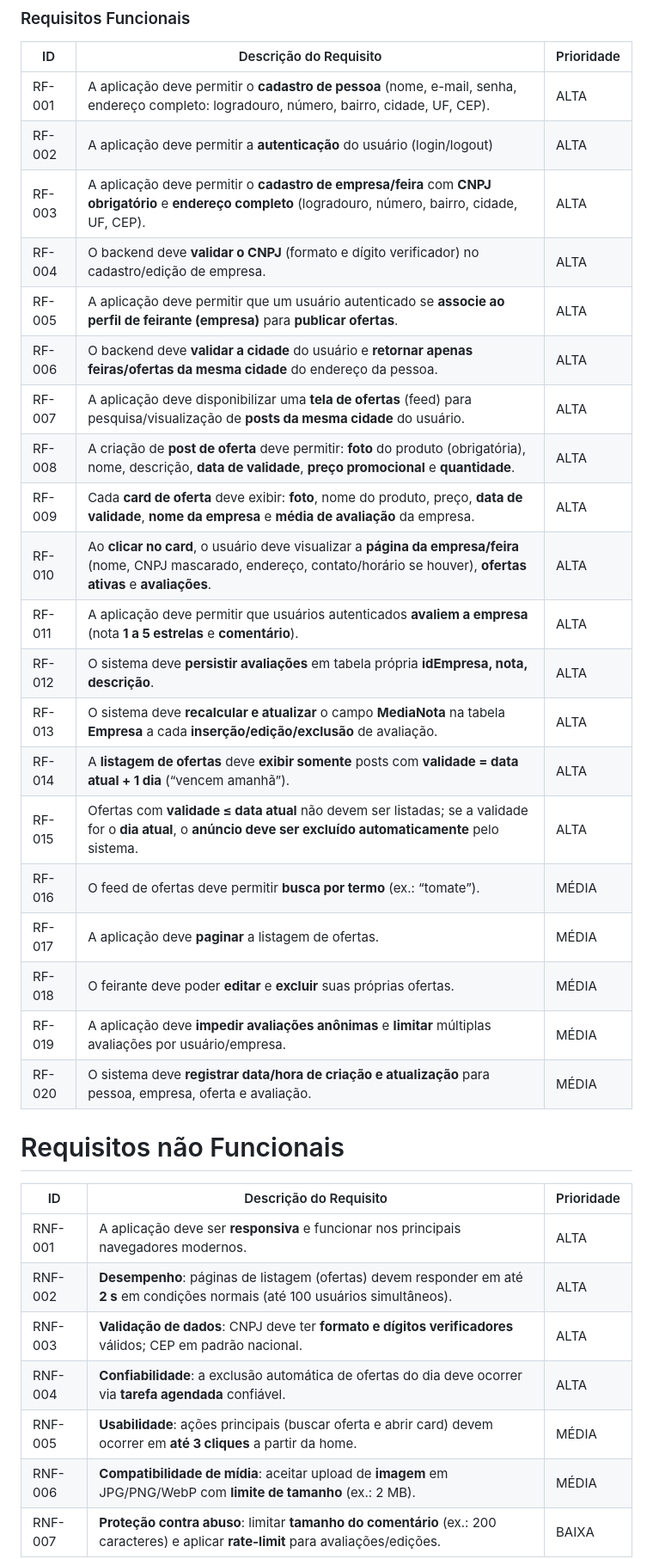
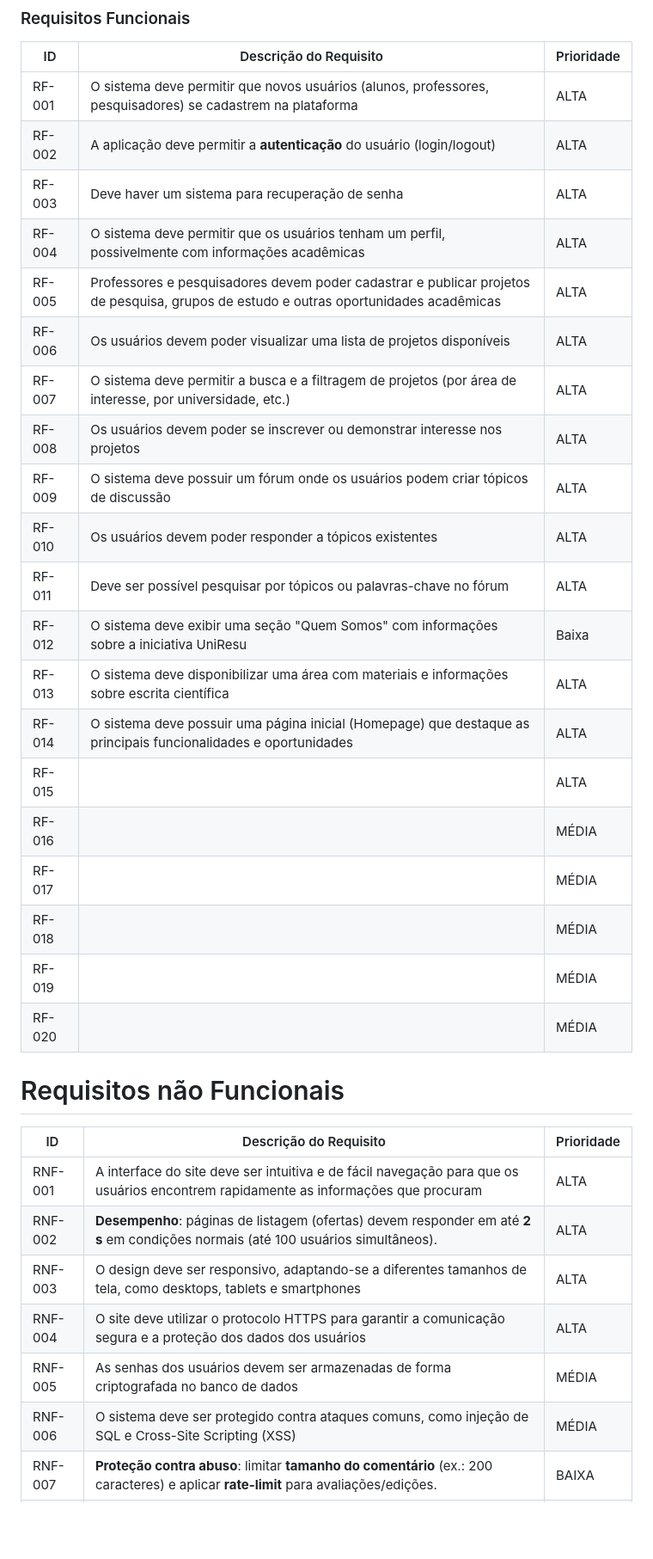
Before and after one commit to UniResu/UniResu-Connect, a Markdown page: UniResu-main/docs/02-Especificação do Projeto.md, the part around one of its changes. Shown at 86% size. GitHub-like rendering; blank space fills up the shorter version.

Commit message:
Update 02-Especificação do Projeto.md
Requisitos funcionais e não funcionais

```diff
--- a/UniResu-main/docs/02-Especificação do Projeto.md
+++ b/UniResu-main/docs/02-Especificação do Projeto.md
@@ -153,35 +153,35 @@ As tabelas que se seguem apresentam os requisitos funcionais e não funcionais q
 
 |ID    | Descrição do Requisito  | Prioridade |
 |------|-------------------------|----|
-|RF-001| A aplicação deve permitir o **cadastro de pessoa** (nome, e-mail, senha, endereço completo: logradouro, número, bairro, cidade, UF, CEP). | ALTA |
+|RF-001| O sistema deve permitir que novos usuários (alunos, professores, pesquisadores) se cadastrem na plataforma | ALTA |
 |RF-002| A aplicação deve permitir a **autenticação** do usuário (login/logout) | ALTA |
-|RF-003| A aplicação deve permitir o **cadastro de empresa/feira** com **CNPJ obrigatório** e **endereço completo** (logradouro, número, bairro, cidade, UF, CEP). | ALTA |
-|RF-004| O backend deve **validar o CNPJ** (formato e dígito verificador) no cadastro/edição de empresa. | ALTA |
-|RF-005| A aplicação deve permitir que um usuário autenticado se **associe ao perfil de feirante (empresa)** para **publicar ofertas**. | ALTA |
-|RF-006| O backend deve **validar a cidade** do usuário e **retornar apenas feiras/ofertas da mesma cidade** do endereço da pessoa. | ALTA |
-|RF-007| A aplicação deve disponibilizar uma **tela de ofertas** (feed) para pesquisa/visualização de **posts da mesma cidade** do usuário. | ALTA |
-|RF-008| A criação de **post de oferta** deve permitir: **foto** do produto (obrigatória), nome, descrição, **data de validade**, **preço promocional** e **quantidade**. | ALTA |
-|RF-009| Cada **card de oferta** deve exibir: **foto**, nome do produto, preço, **data de validade**, **nome da empresa** e **média de avaliação** da empresa. | ALTA |
-|RF-010| Ao **clicar no card**, o usuário deve visualizar a **página da empresa/feira** (nome, CNPJ mascarado, endereço, contato/horário se houver), **ofertas ativas** e **avaliações**. | ALTA |
-|RF-011| A aplicação deve permitir que usuários autenticados **avaliem a empresa** (nota **1 a 5 estrelas** e **comentário**). | ALTA |
-|RF-012| O sistema deve **persistir avaliações** em tabela própria **idEmpresa, nota, descrição**. | ALTA |
-|RF-013| O sistema deve **recalcular e atualizar** o campo **MediaNota** na tabela **Empresa** a cada **inserção/edição/exclusão** de avaliação. | ALTA |
-|RF-014| A **listagem de ofertas** deve **exibir somente** posts com **validade = data atual + 1 dia** (“vencem amanhã”). | ALTA |
-|RF-015| Ofertas com **validade ≤ data atual** não devem ser listadas; se a validade for o **dia atual**, o **anúncio deve ser excluído automaticamente** pelo sistema. | ALTA |
-|RF-016| O feed de ofertas deve permitir **busca por termo** (ex.: “tomate”). | MÉDIA |
-|RF-017| A aplicação deve **paginar** a listagem de ofertas. | MÉDIA |
-|RF-018| O feirante deve poder **editar** e **excluir** suas próprias ofertas. | MÉDIA |
-|RF-019| A aplicação deve **impedir avaliações anônimas** e **limitar** múltiplas avaliações por usuário/empresa. | MÉDIA |
-|RF-020| O sistema deve **registrar data/hora de criação e atualização** para pessoa, empresa, oferta e avaliação. | MÉDIA |
+|RF-003| Deve haver um sistema para recuperação de senha | ALTA |
+|RF-004| O sistema deve permitir que os usuários tenham um perfil, possivelmente com informações acadêmicas | ALTA |
+|RF-005| Professores e pesquisadores devem poder cadastrar e publicar projetos de pesquisa, grupos de estudo e outras oportunidades acadêmicas | ALTA |
+|RF-006| Os usuários devem poder visualizar uma lista de projetos disponíveis | ALTA |
+|RF-007| O sistema deve permitir a busca e a filtragem de projetos (por área de interesse, por universidade, etc.) | ALTA |
+|RF-008| Os usuários devem poder se inscrever ou demonstrar interesse nos projetos | ALTA |
+|RF-009| O sistema deve possuir um fórum onde os usuários podem criar tópicos de discussão | ALTA |
+|RF-010| Os usuários devem poder responder a tópicos existentes | ALTA |
+|RF-011| Deve ser possível pesquisar por tópicos ou palavras-chave no fórum | ALTA |
+|RF-012| O sistema deve exibir uma seção "Quem Somos" com informações sobre a iniciativa UniResu | Baixa |
+|RF-013| O sistema deve disponibilizar uma área com materiais e informações sobre escrita científica | ALTA |
+|RF-014| O sistema deve possuir uma página inicial (Homepage) que destaque as principais funcionalidades e oportunidades | ALTA |
+|RF-015|  | ALTA |
+|RF-016|  | MÉDIA |
+|RF-017| | MÉDIA |
+|RF-018|  | MÉDIA |
+|RF-019|  | MÉDIA |
+|RF-020|  | MÉDIA |
 
 # Requisitos não Funcionais
 
 |ID     | Descrição do Requisito  | Prioridade |
 |-------|-------------------------|----|
-|RNF-001| A aplicação deve ser **responsiva** e funcionar nos principais navegadores modernos. | ALTA |
+|RNF-001| A interface do site deve ser intuitiva e de fácil navegação para que os usuários encontrem rapidamente as informações que procuram | ALTA |
 |RNF-002| **Desempenho**: páginas de listagem (ofertas) devem responder em até **2 s** em condições normais (até 100 usuários simultâneos). | ALTA |
-|RNF-003| **Validação de dados**: CNPJ deve ter **formato e dígitos verificadores** válidos; CEP em padrão nacional. | ALTA |
-|RNF-004| **Confiabilidade**: a exclusão automática de ofertas do dia deve ocorrer via **tarefa agendada** confiável. | ALTA |
-|RNF-005| **Usabilidade**: ações principais (buscar oferta e abrir card) devem ocorrer em **até 3 cliques** a partir da home. | MÉDIA |
-|RNF-006| **Compatibilidade de mídia**: aceitar upload de **imagem** em JPG/PNG/WebP com **limite de tamanho** (ex.: 2 MB). | MÉDIA |
+|RNF-003| O design deve ser responsivo, adaptando-se a diferentes tamanhos de tela, como desktops, tablets e smartphones | ALTA |
+|RNF-004| O site deve utilizar o protocolo HTTPS para garantir a comunicação segura e a proteção dos dados dos usuários | ALTA |
+|RNF-005| As senhas dos usuários devem ser armazenadas de forma criptografada no banco de dados | MÉDIA |
+|RNF-006| O sistema deve ser protegido contra ataques comuns, como injeção de SQL e Cross-Site Scripting (XSS) | MÉDIA |
 |RNF-007| **Proteção contra abuso**: limitar **tamanho do comentário** (ex.: 200 caracteres) e aplicar **rate-limit** para avaliações/edições. | BAIXA |
```
Also changed, not shown: other parts of UniResu-main/docs/02-Especificação do Projeto.md (+5 -1 lines).
